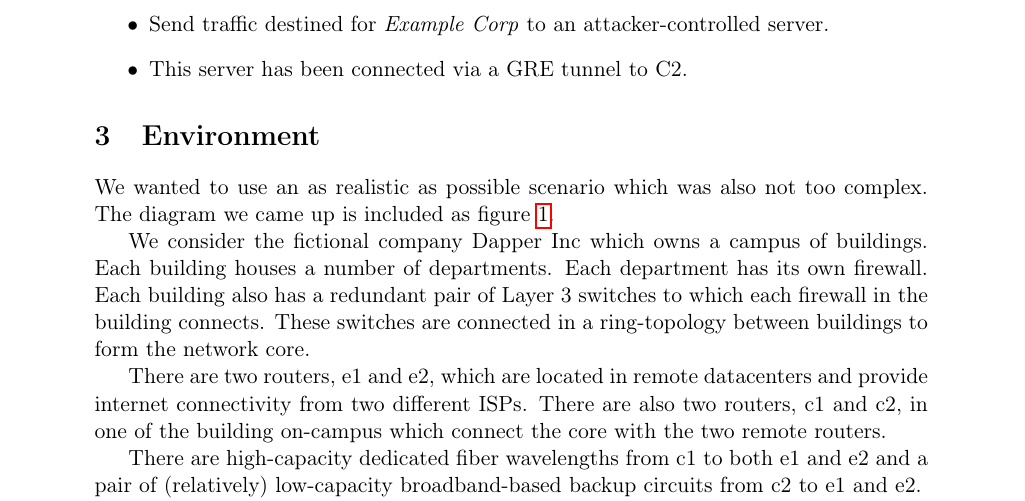
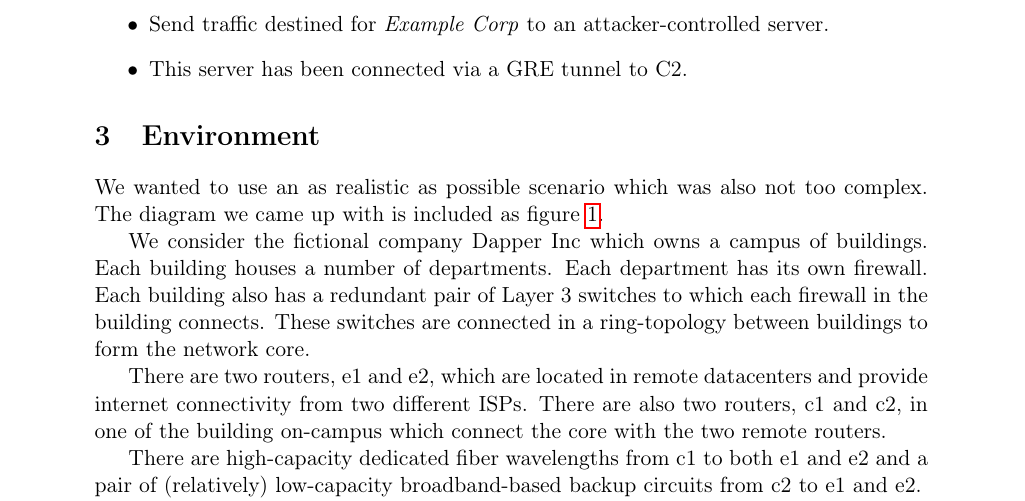
Before and after one commit to rewbycraft/2IC80, a LaTeX document (report/report.tex): part of page 3 of 11, cut so that both start at the same text. Compiled offline with pdfLaTeX.

Commit message:
Grammar.

```diff
--- a/report/report.tex
+++ b/report/report.tex
@@ -118,7 +118,7 @@ Roelf Wichertjes (1008016) \&\\ Kaj Wortel (0991586)
 
     \lsection{Environment}{env_setup}
     		We wanted to use an as realistic as possible scenario which was also not too complex.
-            The diagram we came up is included as figure \ref{netdiagram}.
+            The diagram we came up with is included as figure \ref{netdiagram}.
 
     		We consider the fictional company Dapper Inc which owns a campus of buildings.
             Each building houses a number of departments.
```
